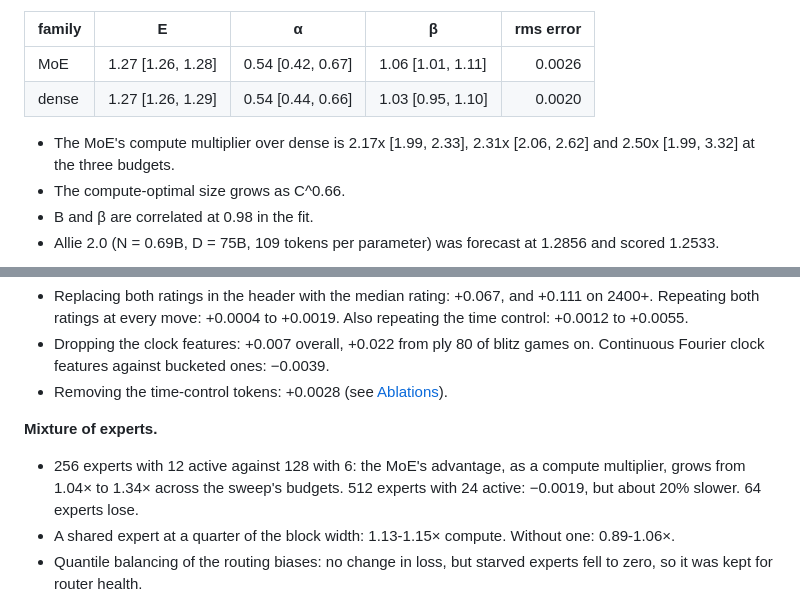
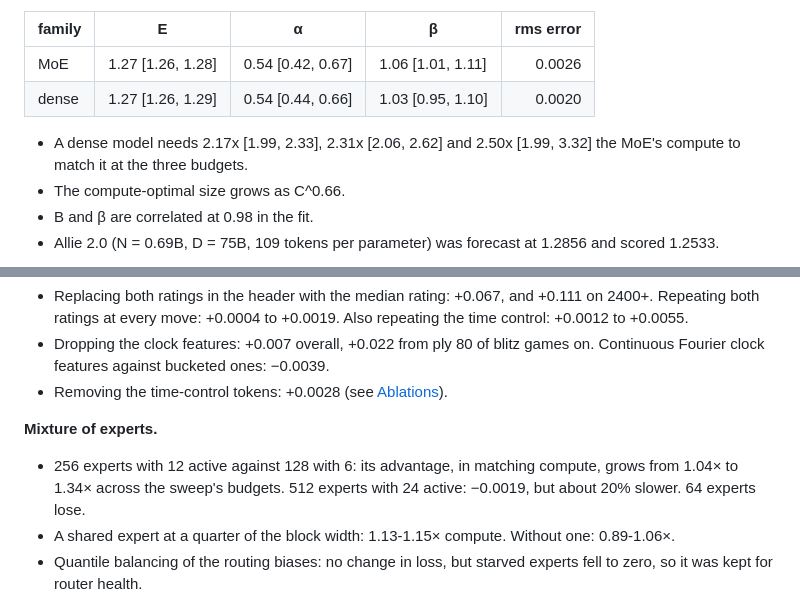
Before and after one commit to y0mingzhang/allie, a Markdown page: docs/DETAILS.md, 2 parts joined by grey strips. Rendered like a GitHub page.

```diff
--- a/docs/DETAILS.md
+++ b/docs/DETAILS.md
@@ -137,7 +137,7 @@ We fit L(N, D) = E + A (N/10⁷)^−α + B (D/10⁸)^−β. N is active non-embe
 | MoE | 1.27 [1.26, 1.28] | 0.54 [0.42, 0.67] | 1.06 [1.01, 1.11] | 0.0026 |
 | dense | 1.27 [1.26, 1.29] | 0.54 [0.44, 0.66] | 1.03 [0.95, 1.10] | 0.0020 |
 
-- The MoE's compute multiplier over dense is 2.17x [1.99, 2.33], 2.31x [2.06, 2.62] and 2.50x [1.99, 3.32] at the three budgets.
+- A dense model needs 2.17x [1.99, 2.33], 2.31x [2.06, 2.62] and 2.50x [1.99, 3.32] the MoE's compute to match it at the three budgets.
 - The compute-optimal size grows as C^0.66.
 - B and β are correlated at 0.98 in the fit.
 - Allie 2.0 (N = 0.69B, D = 75B, 109 tokens per parameter) was forecast at 1.2856 and scored 1.2533.
@@ -168,7 +168,7 @@ Small-model results behind the choices in the README. CE differences are on the
 
 **Mixture of experts.**
 
-- 256 experts with 12 active against 128 with 6: the MoE's advantage, as a compute multiplier, grows from 1.04× to 1.34× across the sweep's budgets. 512 experts with 24 active: −0.0019, but about 20% slower. 64 experts lose.
+- 256 experts with 12 active against 128 with 6: its advantage, in matching compute, grows from 1.04× to 1.34× across the sweep's budgets. 512 experts with 24 active: −0.0019, but about 20% slower. 64 experts lose.
 - A shared expert at a quarter of the block width: 1.13-1.15× compute. Without one: 0.89-1.06×.
 - Quantile balancing of the routing biases: no change in loss, but starved experts fell to zero, so it was kept for router health.
 
```
Also changed, not shown: README.md (+3 -3 lines), docs/figures/moe-vs-dense.png (added), docs/figures/multiplier.png (deleted), 4 other files.
